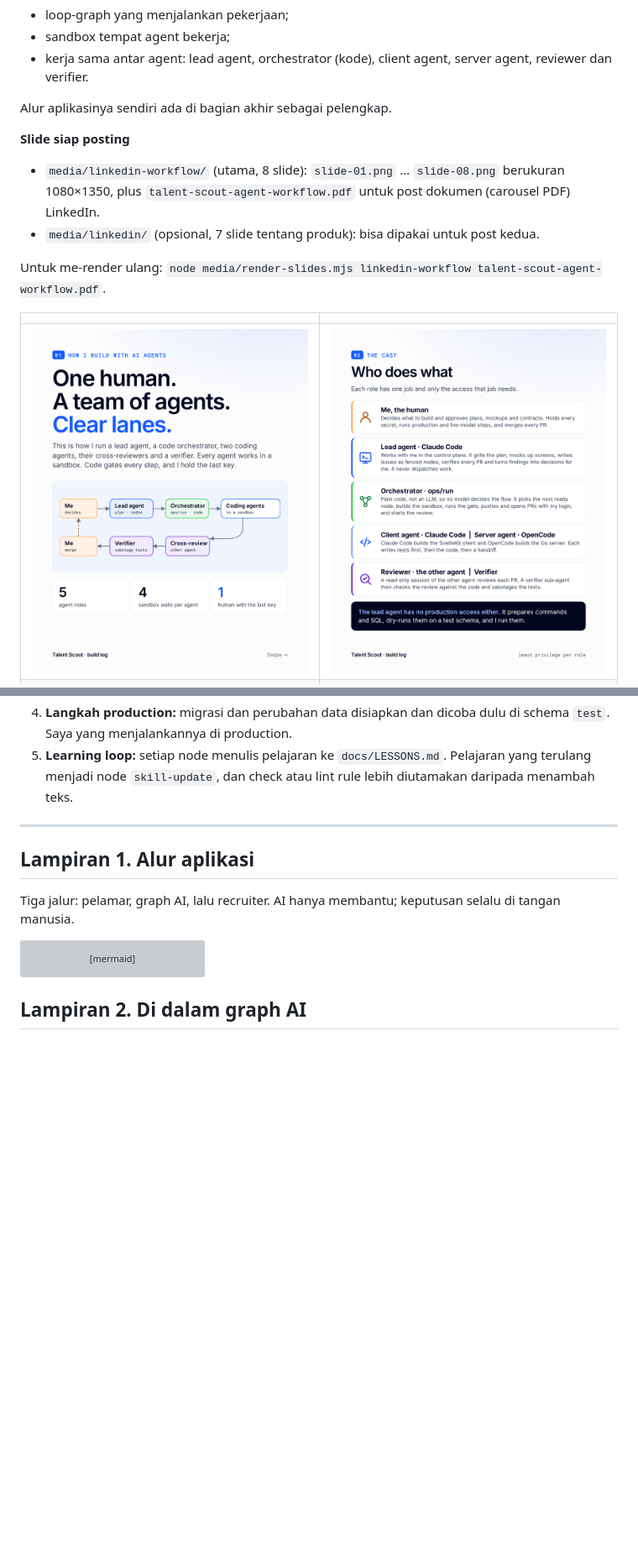
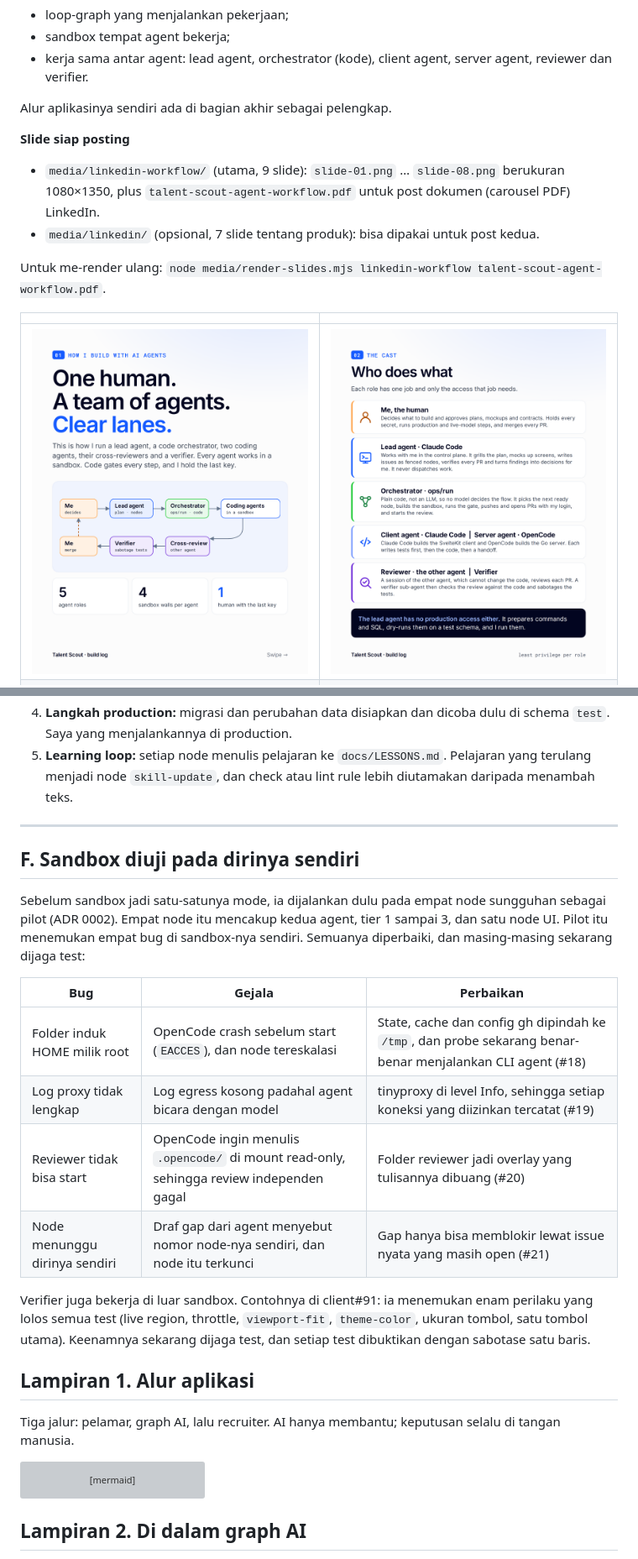
Before and after one commit to aangwijaya/talent-scout, a Markdown page: FLOWS.md, 2 parts joined by grey strips. Shown at 84% size. Drawn GitHub-style; pictures changed too: media/linkedin-workflow/slide-02.png; blank space fills up the shorter version; grey boxes are pictures that could not be loaded.

```diff
--- a/FLOWS.md
+++ b/FLOWS.md
@@ -8,7 +8,7 @@ Dokumen ini menjelaskan alur dari saya (manusia) sampai ke AI agent:
 Alur aplikasinya sendiri ada di bagian akhir sebagai pelengkap.
 
 **Slide siap posting**
-- `media/linkedin-workflow/` (utama, 8 slide): `slide-01.png` … `slide-08.png` berukuran 1080×1350, plus `talent-scout-agent-workflow.pdf` untuk post dokumen (carousel PDF) LinkedIn.
+- `media/linkedin-workflow/` (utama, 9 slide): `slide-01.png` … `slide-08.png` berukuran 1080×1350, plus `talent-scout-agent-workflow.pdf` untuk post dokumen (carousel PDF) LinkedIn.
 - `media/linkedin/` (opsional, 7 slide tentang produk): bisa dipakai untuk post kedua.
 
 Untuk me-render ulang: `node media/render-slides.mjs linkedin-workflow talent-scout-agent-workflow.pdf`.
@@ -159,6 +162,19 @@ flowchart TB
 5. **Learning loop:** setiap node menulis pelajaran ke `docs/LESSONS.md`. Pelajaran yang terulang menjadi node `skill-update`, dan check atau lint rule lebih diutamakan daripada menambah teks.
 
 ---
+
+## F. Sandbox diuji pada dirinya sendiri
+
+Sebelum sandbox jadi satu-satunya mode, ia dijalankan dulu pada empat node sungguhan sebagai pilot (ADR 0002). Empat node itu mencakup kedua agent, tier 1 sampai 3, dan satu node UI. Pilot itu menemukan empat bug di sandbox-nya sendiri. Semuanya diperbaiki, dan masing-masing sekarang dijaga test:
+
+| Bug | Gejala | Perbaikan |
+|---|---|---|
+| Folder induk HOME milik root | OpenCode crash sebelum start (`EACCES`), dan node tereskalasi | State, cache dan config gh dipindah ke `/tmp`, dan probe sekarang benar-benar menjalankan CLI agent (#18) |
+| Log proxy tidak lengkap | Log egress kosong padahal agent bicara dengan model | tinyproxy di level Info, sehingga setiap koneksi yang diizinkan tercatat (#19) |
+| Reviewer tidak bisa start | OpenCode ingin menulis `.opencode/` di mount read-only, sehingga review independen gagal | Folder reviewer jadi overlay yang tulisannya dibuang (#20) |
+| Node menunggu dirinya sendiri | Draf gap dari agent menyebut nomor node-nya sendiri, dan node itu terkunci | Gap hanya bisa memblokir lewat issue nyata yang masih open (#21) |
+
+Verifier juga bekerja di luar sandbox. Contohnya di client#91: ia menemukan enam perilaku yang lolos semua test (live region, throttle, `viewport-fit`, `theme-color`, ukuran tombol, satu tombol utama). Keenamnya sekarang dijaga test, dan setiap test dibuktikan dengan sabotase satu baris.
 
 ## Lampiran 1. Alur aplikasi
 
```
Also changed, not shown: other parts of FLOWS.md (+38 -25 lines), media/linkedin-workflow/slide-06.png, media/linkedin-workflow/slide-08.png, media/linkedin-workflow/slide-09.png (added), 2 other files.
